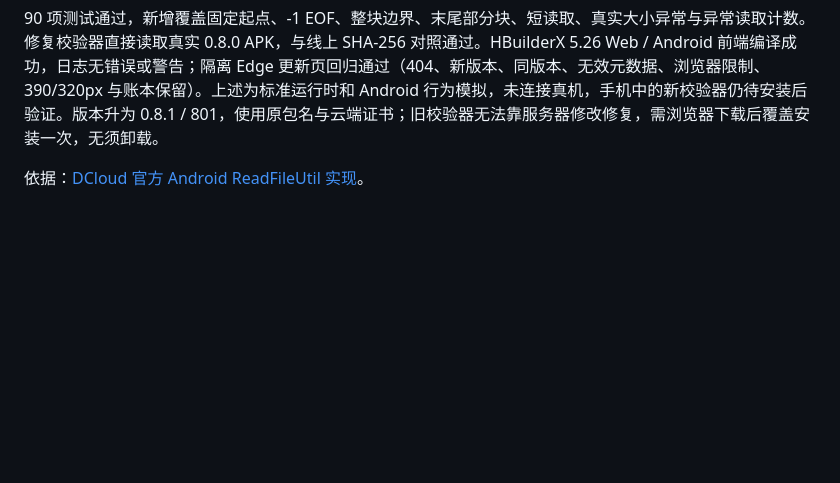
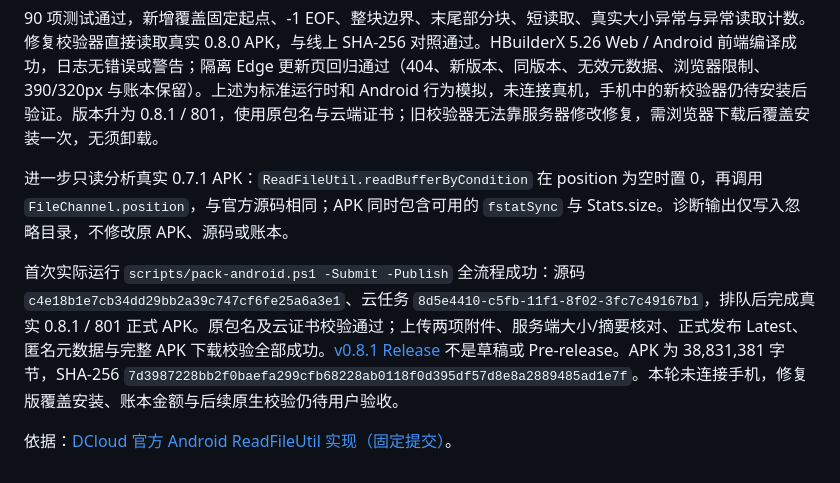
Before and after one commit to Hwayin/mhxy-jsq, a Markdown page: docs/validation.md, the part around the change. Rendered like a GitHub page; blank space fills up the shorter version.

```diff
--- a/docs/validation.md
+++ b/docs/validation.md
@@ -193,4 +193,8 @@ HBuilderX 5.26 Web 与 Android 前端编译通过；生成的 Android manifest
 
 90 项测试通过，新增覆盖固定起点、-1 EOF、整块边界、末尾部分块、短读取、真实大小异常与异常读取计数。修复校验器直接读取真实 0.8.0 APK，与线上 SHA-256 对照通过。HBuilderX 5.26 Web / Android 前端编译成功，日志无错误或警告；隔离 Edge 更新页回归通过（404、新版本、同版本、无效元数据、浏览器限制、390/320px 与账本保留）。上述为标准运行时和 Android 行为模拟，未连接真机，手机中的新校验器仍待安装后验证。版本升为 0.8.1 / 801，使用原包名与云端证书；旧校验器无法靠服务器修改修复，需浏览器下载后覆盖安装一次，无须卸载。
 
-依据：[DCloud 官方 Android ReadFileUtil 实现](https://github.com/dcloudio/uni-api/blob/alpha/uni_modules/uni-fileSystemManager/utssdk/app-android/ReadFileUtil.uts)。
+进一步只读分析真实 0.7.1 APK：`ReadFileUtil.readBufferByCondition` 在 position 为空时置 0，再调用 `FileChannel.position`，与官方源码相同；APK 同时包含可用的 `fstatSync` 与 Stats.size。诊断输出仅写入忽略目录，不修改原 APK、源码或账本。
+
+首次实际运行 `scripts/pack-android.ps1 -Submit -Publish` 全流程成功：源码 `c4e18b1e7cb34dd29bb2a39c747cf6fe25a6a3e1`、云任务 `8d5e4410-c5fb-11f1-8f02-3fc7c49167b1`，排队后完成真实 0.8.1 / 801 正式 APK。原包名及云证书校验通过；上传两项附件、服务端大小/摘要核对、正式发布 Latest、匿名元数据与完整 APK 下载校验全部成功。[v0.8.1 Release](https://github.com/Hwayin/mhxy-jsq/releases/tag/v0.8.1) 不是草稿或 Pre-release。APK 为 38,831,381 字节，SHA-256 `7d3987228bb2f0baefa299cfb68228ab0118f0d395df57d8e8a2889485ad1e7f`。本轮未连接手机，修复版覆盖安装、账本金额与后续原生校验仍待用户验收。
+
+依据：[DCloud 官方 Android ReadFileUtil 实现（固定提交）](https://github.com/dcloudio/uni-api/blob/3e1d6c1b63b2ff6616a4ecf273d72dde33885dec/uni_modules/uni-fileSystemManager/utssdk/app-android/ReadFileUtil.uts)。
```
Also changed, not shown: docs/apk-updates.md (+5 -3 lines).
